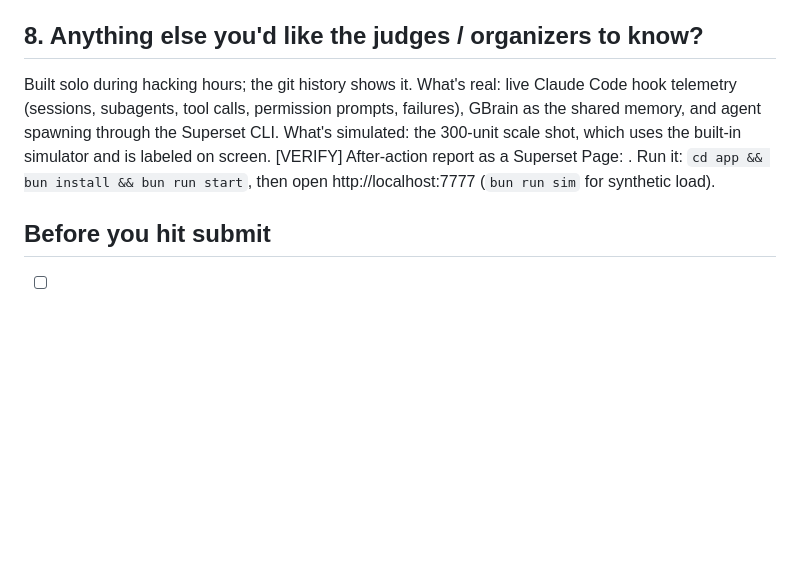
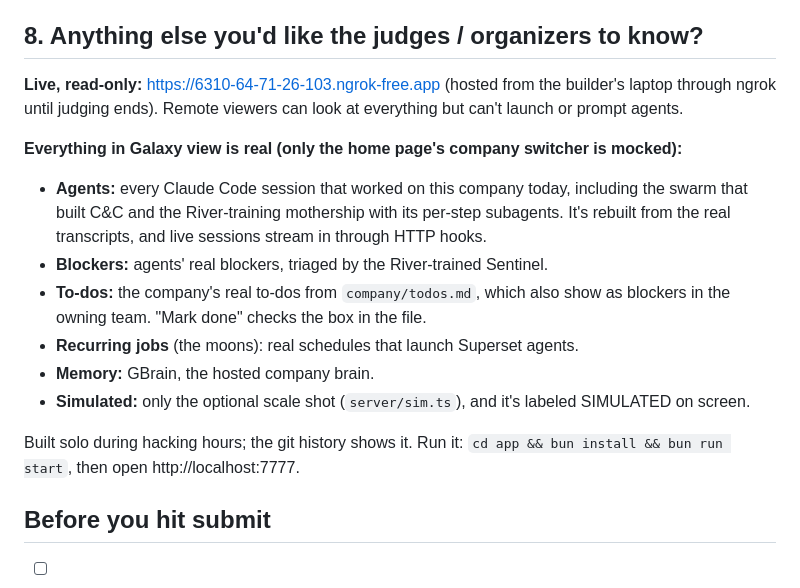
Before and after one commit to VictorChenCA/OYIHack, a Markdown page: kb/SUBMISSION.md, the part around the change. GitHub-like rendering; blank space fills up the shorter version.

Commit message:
Submission: live read-only link, what's real
Co-Authored-By: Claude Opus 5.5 <noreply@anthropic.com>
Claude-Session: https://claude.ai/code/session_0145Y9Ubjeuj1eJDpf2Ytkx6

```diff
--- a/kb/SUBMISSION.md
+++ b/kb/SUBMISSION.md
@@ -49,11 +49,19 @@ We used C&C to run its own launch: the agents on screen built and marketed C&C t
 - [ ] **UFO**. Not used; leave unticked.
 
 ## 8. Anything else you'd like the judges / organizers to know?
-Built solo during hacking hours; the git history shows it. What's real: live Claude Code hook telemetry (sessions,
-subagents, tool calls, permission prompts, failures), GBrain as the shared memory, and agent spawning through the Superset CLI.
-What's simulated: the 300-unit scale shot, which uses the built-in simulator and is labeled on screen.
-[VERIFY] After-action report as a Superset Page: <page URL>.
-Run it: `cd app && bun install && bun run start`, then open http://localhost:7777 (`bun run sim` for synthetic load).
+**Live, read-only:** https://6310-64-71-26-103.ngrok-free.app (hosted from the builder's laptop through ngrok until judging ends). Remote viewers can look at everything but can't
+launch or prompt agents.
+
+**Everything in Galaxy view is real (only the home page's company switcher is mocked):**
+- **Agents:** every Claude Code session that worked on this company today, including the swarm that built C&C and the
+  River-training mothership with its per-step subagents. It's rebuilt from the real transcripts, and live sessions stream in through HTTP hooks.
+- **Blockers:** agents' real blockers, triaged by the River-trained Sentinel.
+- **To-dos:** the company's real to-dos from `company/todos.md`, which also show as blockers in the owning team. "Mark done" checks the box in the file.
+- **Recurring jobs** (the moons): real schedules that launch Superset agents.
+- **Memory:** GBrain, the hosted company brain.
+- **Simulated:** only the optional scale shot (`server/sim.ts`), and it's labeled SIMULATED on screen.
+
+Built solo during hacking hours; the git history shows it. Run it: `cd app && bun install && bun run start`, then open http://localhost:7777.
 
 ## Before you hit submit
 - [ ] `app/` is committed (it's all still uncommitted as of 14:35) and pushed to a **public** GitHub repo. Check it in an incognito window.
```
